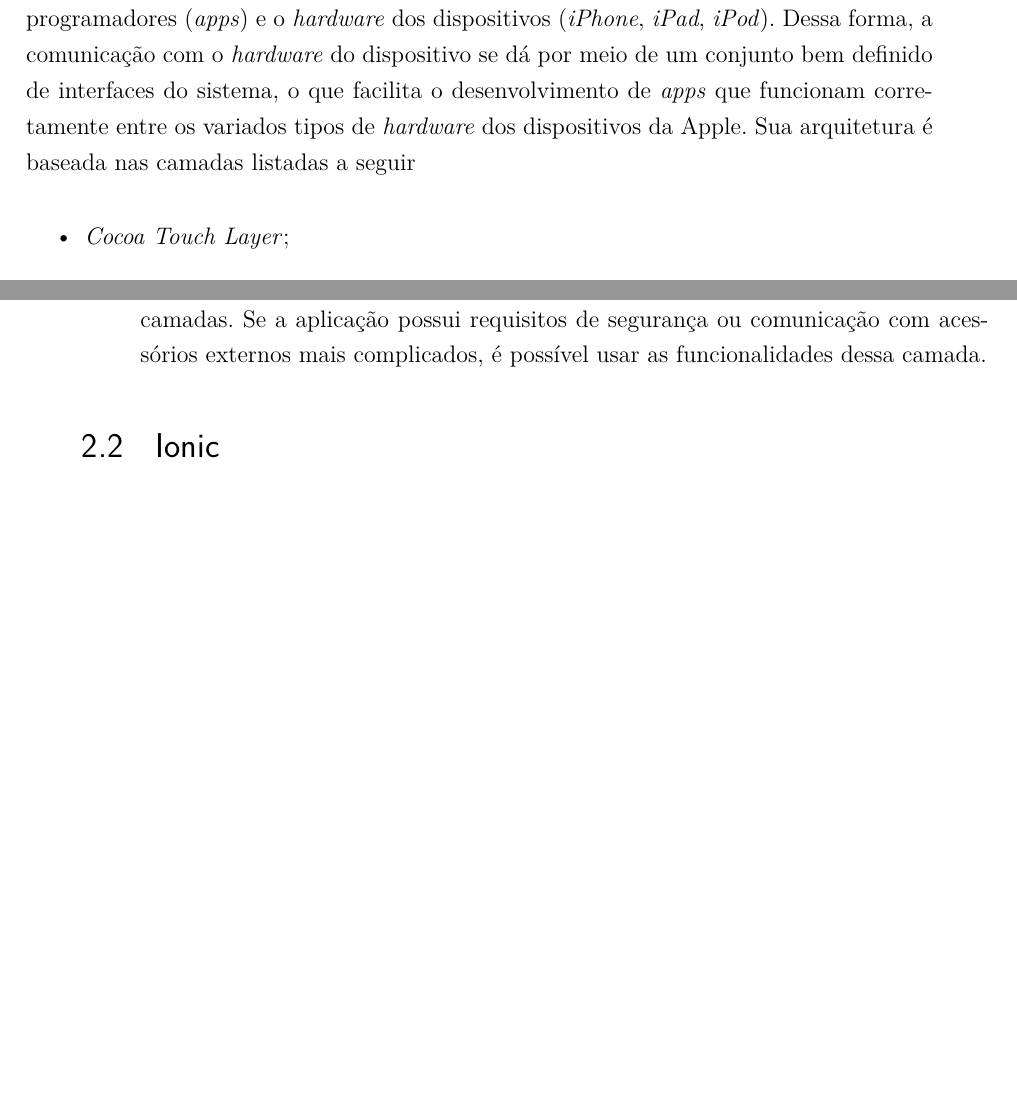
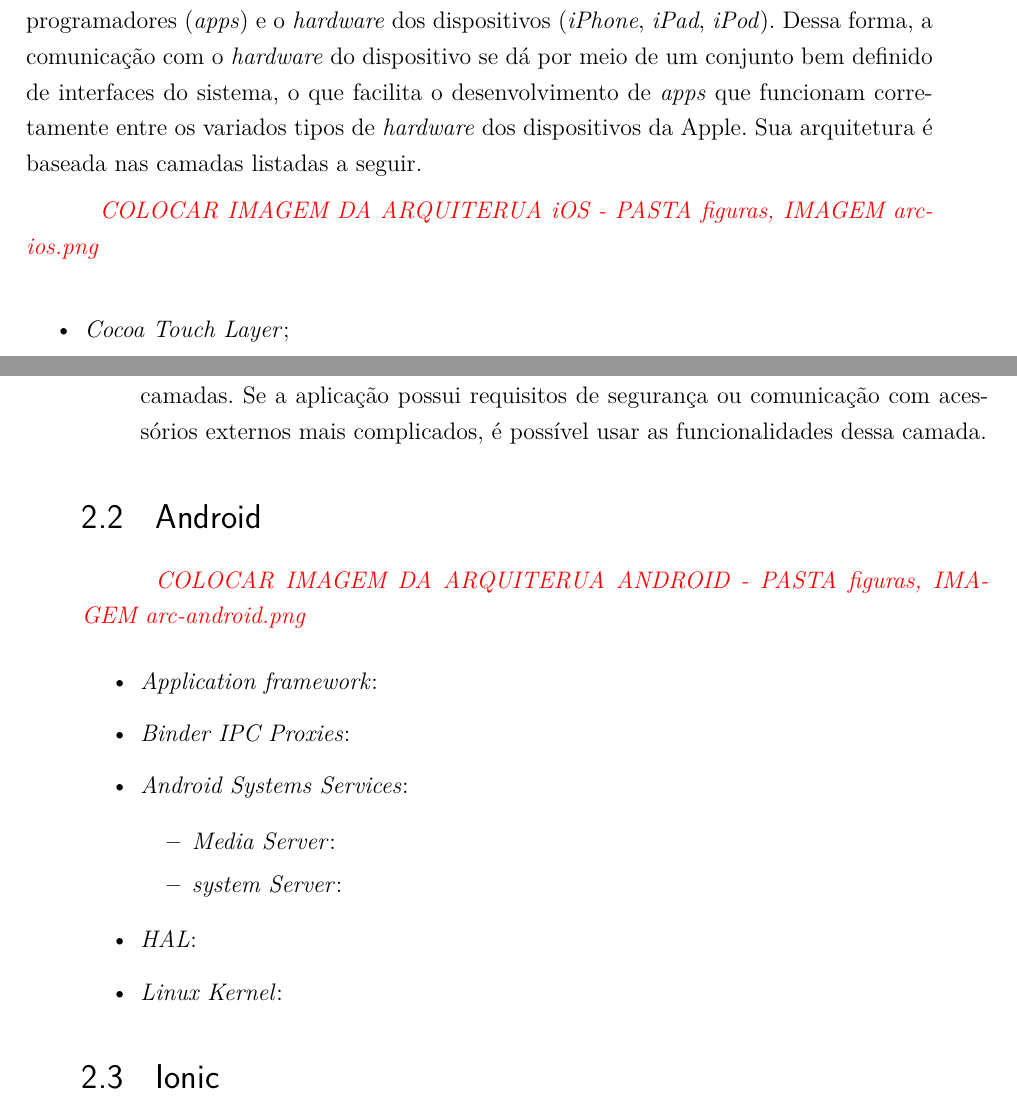
Before and after one commit to crossdev-tcc/document, a LaTeX thesis (tcc.tex, which reads capitulos/referencialteorico.tex): two parts of pages 6 and 7 of 19, joined at a grey line, cut so that both start at the same text, the shorter picture padded with empty space. Compiled offline with pdfLaTeX.

Commit message:
adicionando secao sobre arquitetura android e lista de camadas da aquitetura

```diff
--- a/capitulos/referencialteorico.tex
+++ b/capitulos/referencialteorico.tex
@@ -50,15 +50,10 @@ funciona como uma interface entre as aplicações desenvolvidas pelos programado
 dos dispositivos (\textit{iPhone}, \textit{iPad}, \textit{iPod}). Dessa forma, a comunicação com o \textit{hardware} do dispositivo se dá
 por meio de um conjunto bem definido de interfaces do sistema, o que facilita o desenvolvimento de \textit{apps}
 que funcionam corretamente entre os variados tipos de \textit{hardware} dos dispositivos da Apple.
-Sua arquitetura é baseada nas camadas listadas a seguir%, conforme a figura a seguir.
+Sua arquitetura é baseada nas camadas listadas a seguir.%, conforme a figura a seguir.
 
-%\begin{figure}
-%  \includegraphics[width=\linewidth]{SystemLayers_2x.png}
-%  \caption{Arquitetura em camadas do iOS.}
-%  \label{fig:iosLayers}
-%\end{figure}
+\textit{\textcolor{red}{COLOCAR IMAGEM DA ARQUITERUA iOS - PASTA figuras, IMAGEM arc-ios.png}}
 
-%A Figura \ref{fig:iosLayers} Mostrar as camadas da plataforma \textit{iOS}.
 \begin{itemize}
 
 	\item \textit{Cocoa Touch Layer};
@@ -97,6 +92,33 @@ As camadas do \textit{iOS} são explicadas com mais detalhes a seguir.
 	\item A última camada é a camada \textit{Core OS}, na qual as funcionalidades de mais baixo nível são construídas e
     provavelmente utilizadas por outros \textit{frameworks} em outras camadas. Se a aplicação possui requisitos de segurança
     ou comunicação com acessórios externos mais complicados, é possível usar as funcionalidades dessa camada.
+
+\end{itemize}
+
+\section{Android} \label{android}
+
+
+
+
+\textit{\textcolor{red}{COLOCAR IMAGEM DA ARQUITERUA ANDROID - PASTA figuras, IMAGEM arc-android.png}}
+
+\begin{itemize}
+%http://source.android.com/devices/index.html <- Fonte principal
+%traduzir e parafrasear
+
+    \item \textit{Application framework}:
+    \item \textit{Binder IPC Proxies}:
+    \item \textit{Android Systems Services}:
+
+    \begin{itemize}
+
+        \item \textit{Media Server}:
+        \item \textit{system Server}:
+
+    \end{itemize}
+
+    \item \textit{HAL}:
+    \item \textit{Linux Kernel}:
 
 \end{itemize}
 
```
